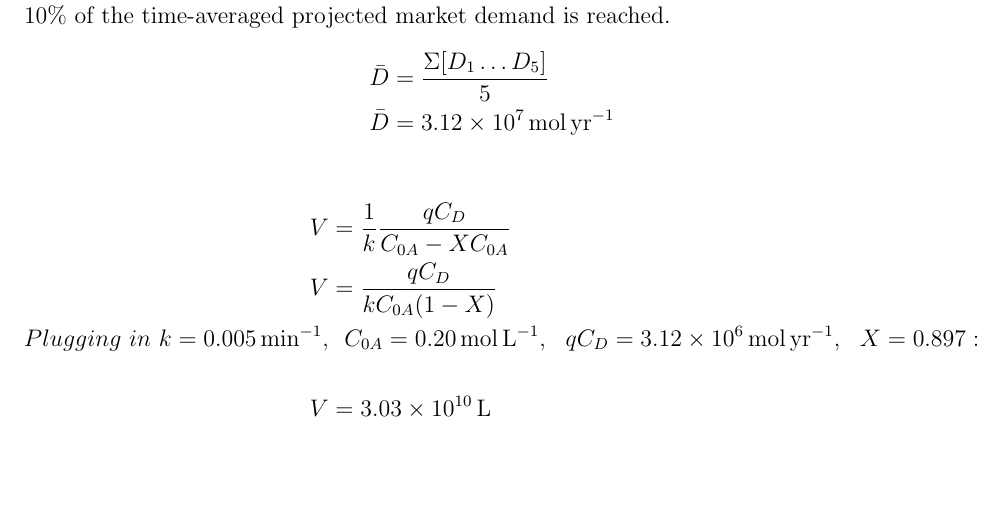
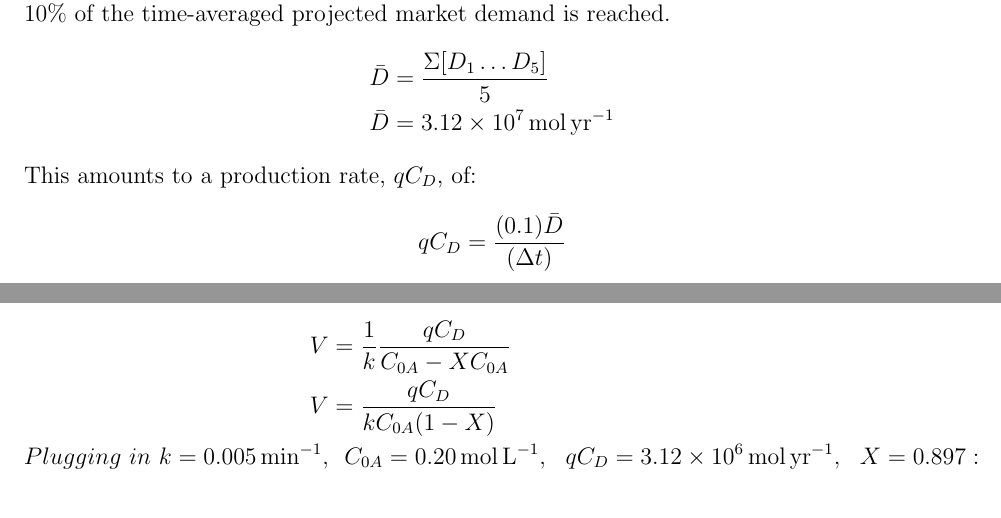
Before and after one commit to myronium/cbe-design-game, a LaTeX document (calculations.tex): part of page 2 of 2 before the commit and two parts of pages 2 and 3 of 3 after it, the two joined at a grey line, cut so that both start at the same text, the shorter picture padded with empty space. Compiled offline with pdfLaTeX.

Commit message:
fix stuff

```diff
--- a/calculations.tex
+++ b/calculations.tex
@@ -59,6 +59,10 @@ We will size the reactor to achieve the optimal (cost minimized) conversion rati
 	\bar{D} &= \frac{\Sigma[D_1 \dots D_5]}{5} \\
 	\bar{D} &= \SI{3.12e7}{\mole\per\year}
 \end{align*}
+This amounts to a production rate, $qC_D$, of:
+\begin{align*}
+	qC_D &= \frac{(0.1)\bar{D}}{(\Delta t)}
+\end{align*}
 
 \begin{align*}
 	V &= \frac{1}{k}\frac{qC_D}{C_{0A} - XC_{0A}} \\
@@ -68,7 +72,6 @@ We will size the reactor to achieve the optimal (cost minimized) conversion rati
 	qC_D = \SI{3.12e6}{\mole\per\year},\ \
 	X = 0.897: \\
 	\\
-	V &= \SI{3.03e10}{\liter}
 \end{align*}
 
 
```
Also changed, not shown: calculations.pdf, 1 other file.
